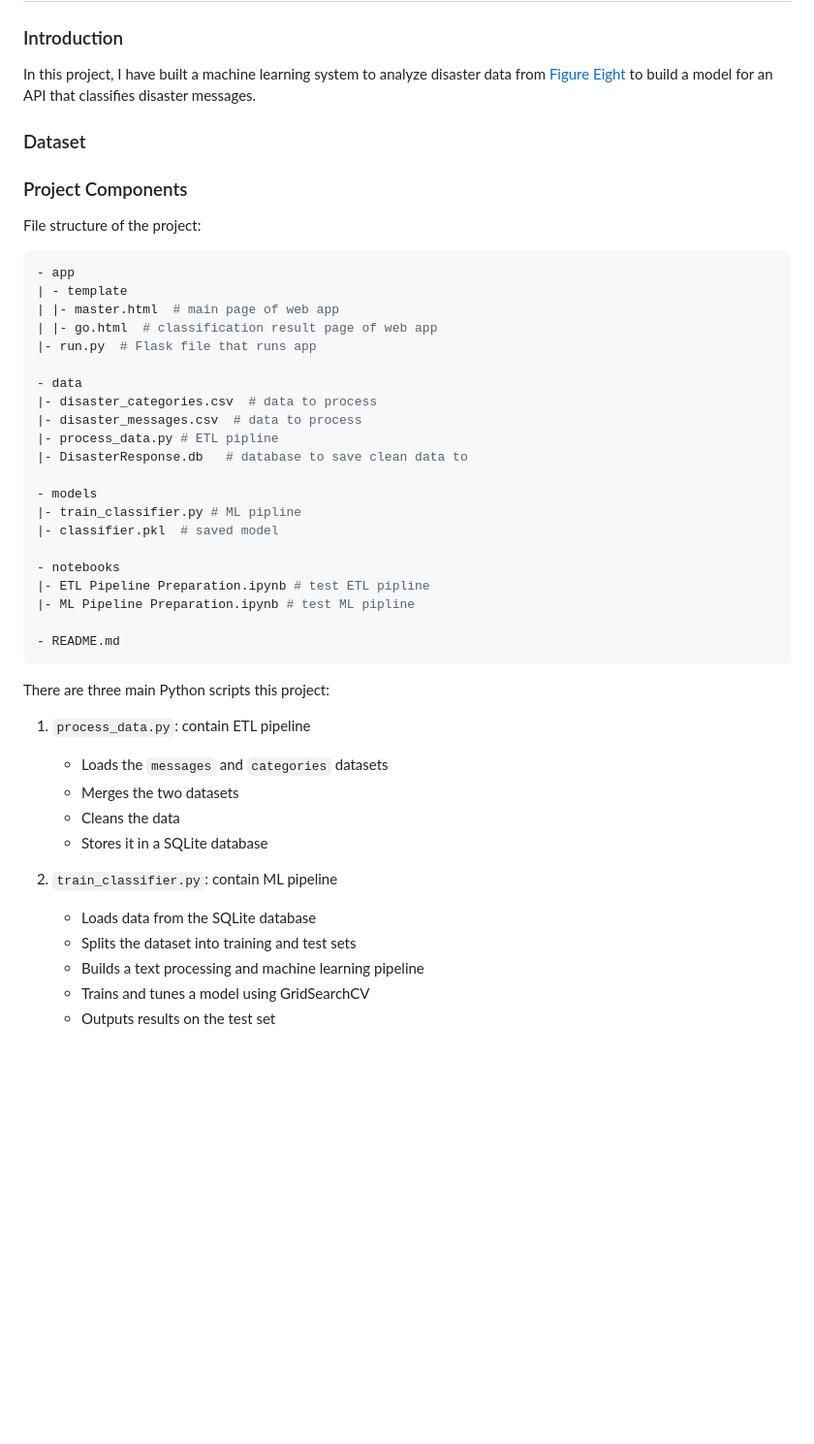
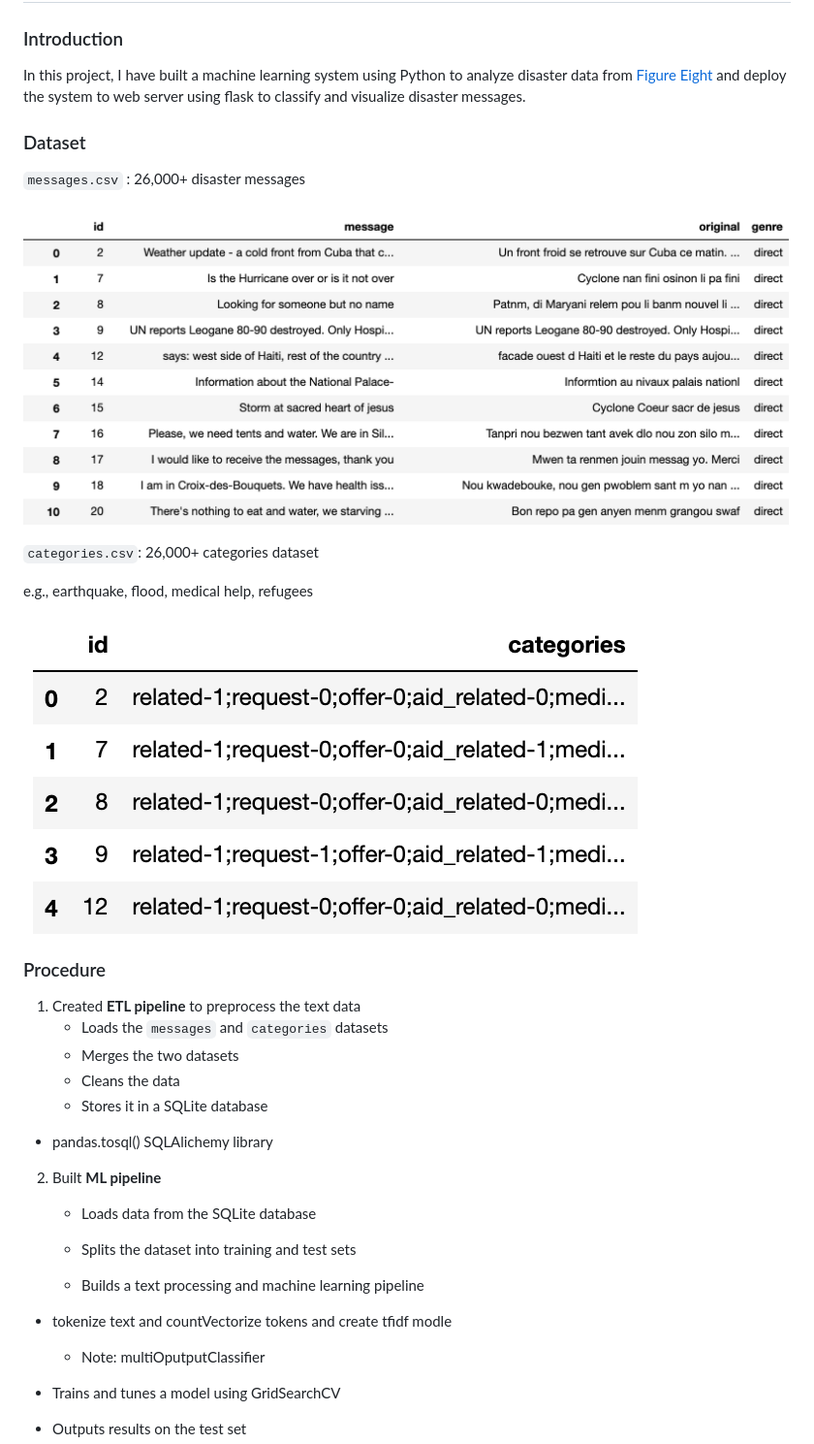
Before and after one commit to bondxue/Disaster-Response-System, a Markdown page: project_report.md, the part around the change printed below. Shown: that part at 97% size. GitHub-like rendering; pictures changed too: images/categories.png (added), images/messages.png (added); blank space fills up the shorter version.

Commit message:
update project

````diff
--- a/project_report.md
+++ b/project_report.md
@@ -2,51 +2,39 @@
 
 ### Introduction
 
-In this project, I have built a machine learning system to analyze disaster data from [Figure Eight](https://www.figure-eight.com/) to build a model for an API that classifies disaster messages.
+In this project, I have built a machine learning system using Python to analyze disaster data from [Figure Eight](https://www.figure-eight.com/) and deploy the system to web server using flask to classify and visualize disaster messages.
 
 ### Dataset
 
+`messages.csv` : 26,000+ disaster messages
 
+![image](images/messages.png)
 
-### Project Components
+`categories.csv`: 26,000+ categories dataset
 
-File structure of the project:
+e.g., earthquake, flood, medical help, refugees
 
-```python
-- app
-| - template
-| |- master.html  # main page of web app
-| |- go.html  # classification result page of web app
-|- run.py  # Flask file that runs app
+![image](images/categories.png)
 
-- data
-|- disaster_categories.csv  # data to process
-|- disaster_messages.csv  # data to process
-|- process_data.py # ETL pipline
-|- DisasterResponse.db   # database to save clean data to
+### Procedure
 
-- models
-|- train_classifier.py # ML pipline
-|- classifier.pkl  # saved model
-
-- notebooks
-|- ETL Pipeline Preparation.ipynb # test ETL pipline
-|- ML Pipeline Preparation.ipynb # test ML pipline
-
-- README.md
-```
-
-There are three main Python scripts this project:
-
-1. `process_data.py`:  contain ETL pipeline
+1. Created **ETL pipeline** to preprocess the text data
    + Loads the `messages` and `categories` datasets
    + Merges the two datasets
    + Cleans the data
    + Stores it in a SQLite database
+  +  pandas.tosql() SQLAlichemy library
 
-2. `train_classifier.py`: contain ML pipeline
+2. Built **ML pipeline**
    - Loads data from the SQLite database
+
    - Splits the dataset into training and test sets
+
    - Builds a text processing and machine learning pipeline
+
+  - tokenize text and countVectorize tokens and create tfidf modle
+     - Note: multiOputputClassifier
+
    - Trains and tunes a model using GridSearchCV
+
    - Outputs results on the test set
````
Also changed, not shown: other parts of project_report.md (+7 -27 lines), images/performance.png (added), 2 other files.
